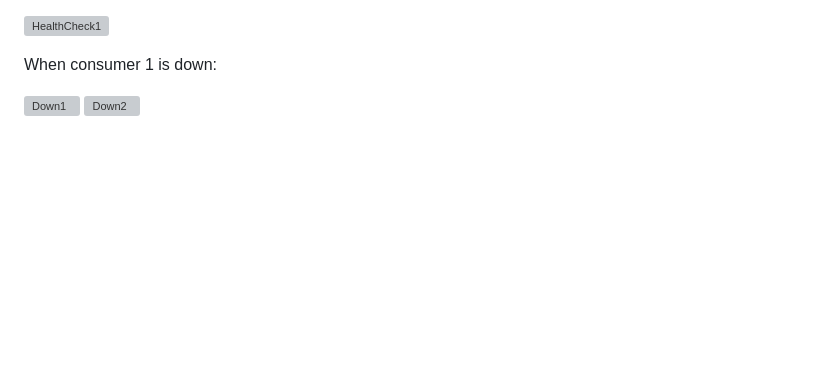
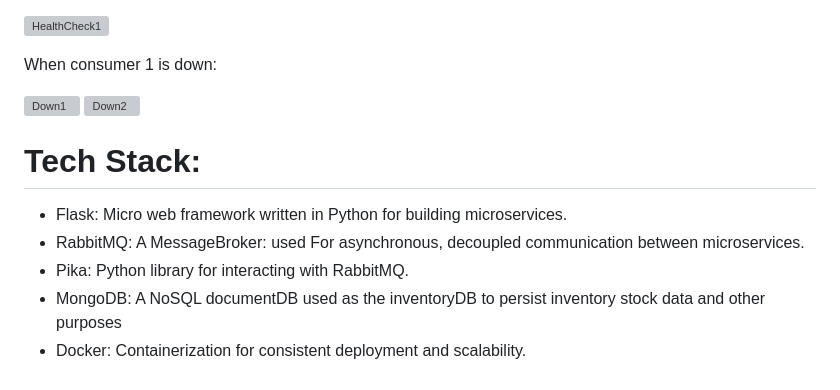
Before and after one commit to Akatsuki49/MicroServicesRabbitMq, a Markdown page: README.md, the part around one of its changes. Rendered like a GitHub page; blank space fills up the shorter version; grey boxes are pictures that could not be loaded.

```diff
--- a/README.md
+++ b/README.md
@@ -63,3 +89,10 @@ When consumer 1 is down:
 
 ![Down1](https://github.com/Akatsuki49/558_559_587_609_3/assets/95576716/08c4dbfd-0c78-4d14-9279-171ec1324618)
 ![Down2](https://github.com/Akatsuki49/558_559_587_609_3/assets/95576716/190a392d-d232-4913-a78c-d81847abc39f)
+
+# Tech Stack:
+* Flask: Micro web framework written in Python for building microservices.
+* RabbitMQ: A MessageBroker: used For asynchronous, decoupled communication between microservices.
+* Pika: Python library for interacting with RabbitMQ.
+* MongoDB: A NoSQL documentDB used as the inventoryDB to persist inventory stock data and other purposes
+* Docker: Containerization for consistent deployment and scalability.
```
Also changed, not shown: other parts of README.md (+31 -5 lines).
